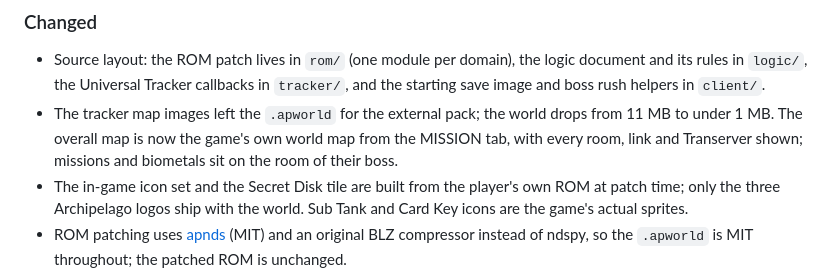
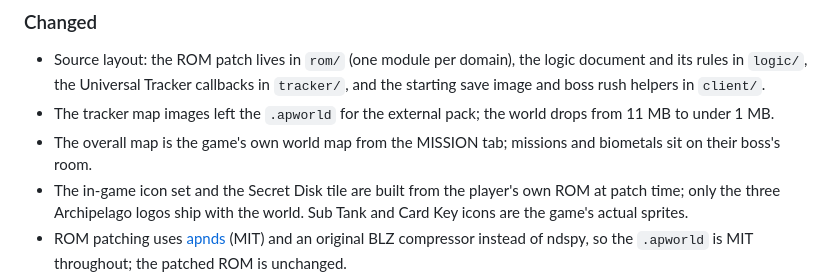
Before and after one commit to Nekusen/Archipelago-MegaManZX, a Markdown page: CHANGELOG.md, the part around the change. GitHub-like rendering.

Commit message:
Split the tracker changelog bullet in two
Co-Authored-By: Claude Opus 5 (1M context) <noreply@anthropic.com>

```diff
--- a/CHANGELOG.md
+++ b/CHANGELOG.md
@@ -36,7 +36,8 @@ will be 0.1.0.
 ### Changed
 
 - Source layout: the ROM patch lives in `rom/` (one module per domain), the logic document and its rules in `logic/`, the Universal Tracker callbacks in `tracker/`, and the starting save image and boss rush helpers in `client/`.
-- The tracker map images left the `.apworld` for the external pack; the world drops from 11 MB to under 1 MB. The overall map is now the game's own world map from the MISSION tab, with every room, link and Transerver shown; missions and biometals sit on the room of their boss.
+- The tracker map images left the `.apworld` for the external pack; the world drops from 11 MB to under 1 MB.
+- The overall map is the game's own world map from the MISSION tab; missions and biometals sit on their boss's room.
 - The in-game icon set and the Secret Disk tile are built from the player's own ROM at patch time; only the three Archipelago logos ship with the world. Sub Tank and Card Key icons are the game's actual sprites.
 - ROM patching uses [apnds](https://github.com/ljtpetersen/apnds) (MIT) and an original BLZ compressor instead of ndspy, so the `.apworld` is MIT throughout; the patched ROM is unchanged.
 - The patcher recognises the vanilla bytes it replaces by hash instead of storing them.
```
